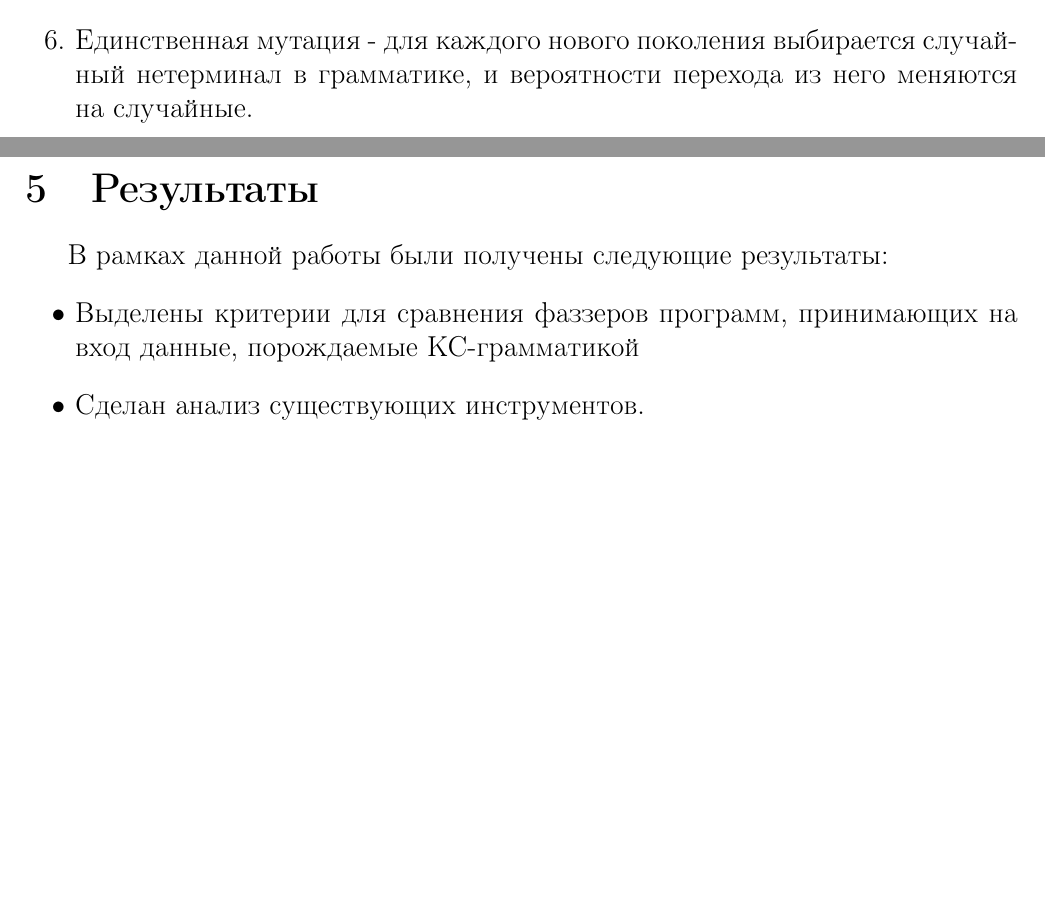
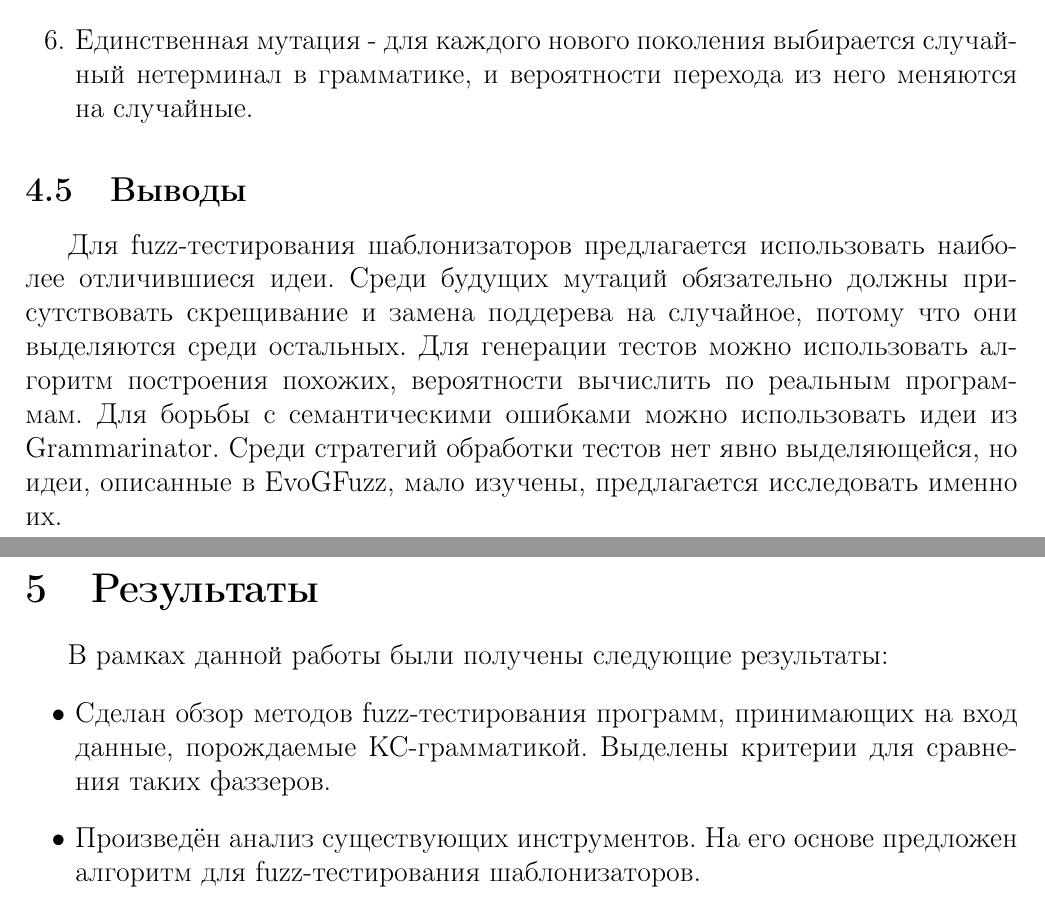
Before and after one commit to iStrannik/Coursework, a LaTeX document (main.tex): two parts of pages 15 and 16 of 17, joined at a grey line, cut so that both start at the same text, the shorter picture padded with empty space. Compiled offline with pdfLaTeX.

Commit message:
Add conclusions section and update results

```diff
--- a/main.tex
+++ b/main.tex
@@ -338,14 +338,19 @@ Nautilus\cite{litlink6} - фаззер, сочетающий в себе спо
     \item Единственная мутация - для каждого нового поколения выбирается случайный нетерминал в грамматике, и вероятности перехода из него меняются на случайные.
 \end{enumerate}
 
+\subsection{Выводы}
+\indent
+
+Для fuzz-тестирования шаблонизаторов предлагается использовать наиболее отличившиеся идеи. Среди будущих мутаций обязательно должны присутствовать скрещивание и замена поддерева на случайное, потому что они выделяются среди остальных. Для генерации тестов можно использовать алгоритм построения похожих, вероятности вычислить по реальным программам. Для борьбы с семантическими ошибками можно использовать идеи из Grammarinator. Среди стратегий обработки тестов нет явно выделяющейся, но идеи, описанные в EvoGFuzz, мало изучены, предлагается исследовать именно их.
+
 \newpage
 \section{Результаты}
 \indent
 
 В рамках данной работы были получены следующие результаты:
 \begin{itemize}
-    \item Выделены критерии для сравнения фаззеров программ, принимающих на вход данные, порождаемые КС-грамматикой
-    \item Сделан анализ существующих инструментов.
+    \item Сделан обзор методов fuzz-тестирования программ, принимающих на вход данные, порождаемые КС-грамматикой. Выделены критерии для сравнения таких фаззеров.
+    \item Произведён анализ существующих инструментов. На его основе предложен алгоритм для fuzz-тестирования шаблонизаторов.
 \end{itemize}
 
 \newpage
```
Also changed, not shown: main.pdf.
